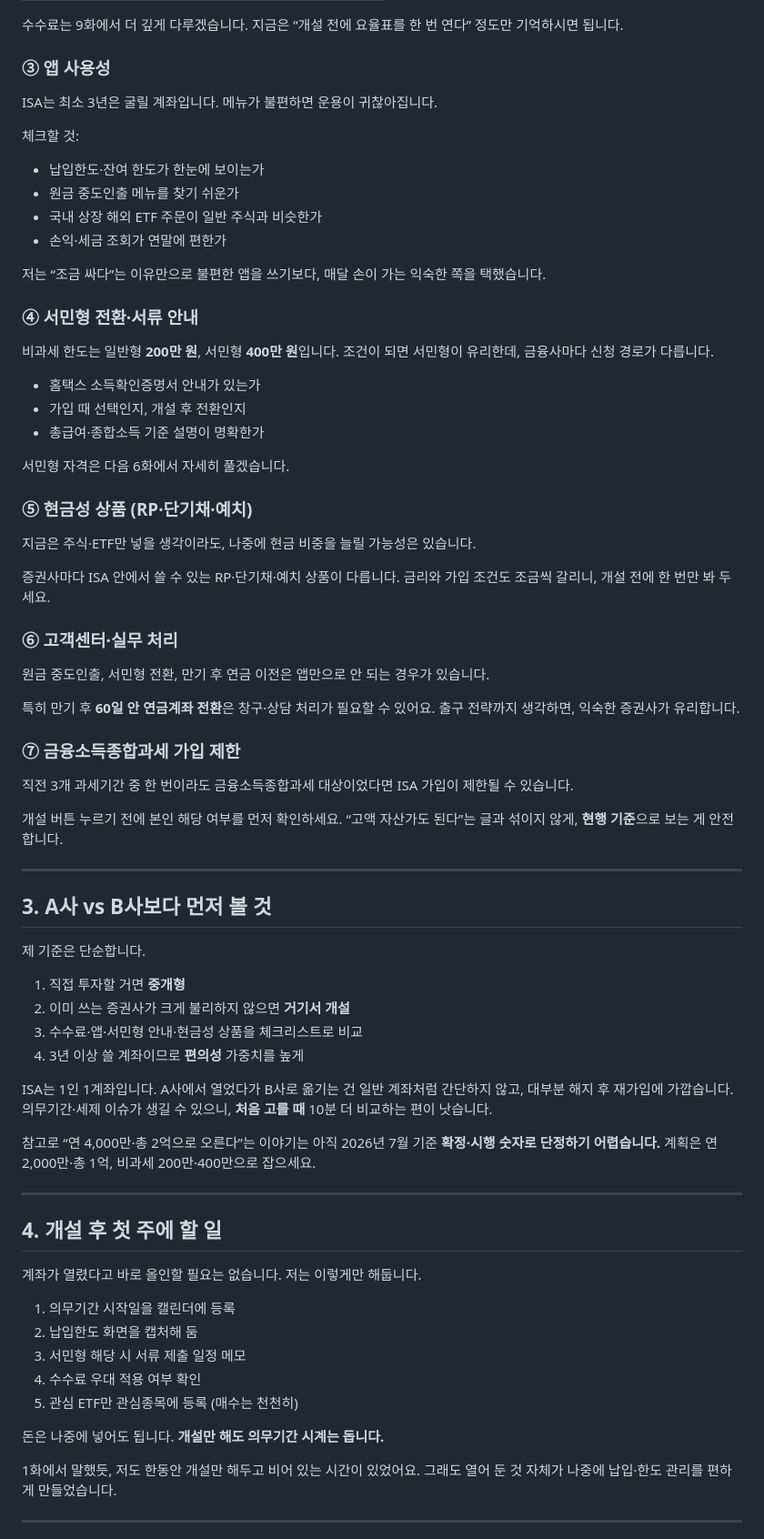
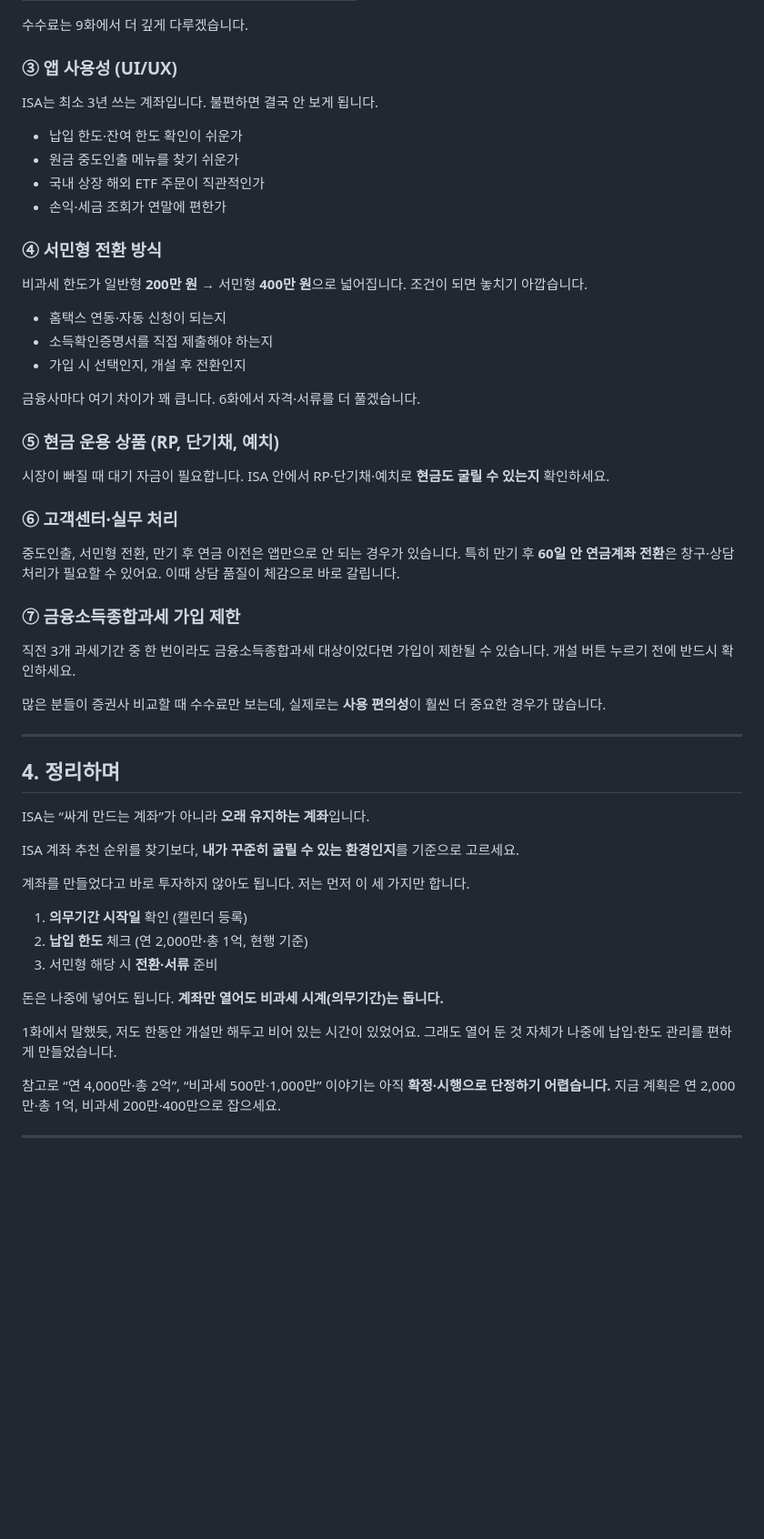
Before and after one commit to seyoungahn2/ShopProject, a Markdown page: content/isa/05-broker-choice.md, the part around one of its changes. Shown at 91% size. GitHub-like rendering; blank space fills up the shorter version.

```diff
--- a/content/isa/05-broker-choice.md
+++ b/content/isa/05-broker-choice.md
@@ -65,95 +102,71 @@ ISA는 크게 중개형·신탁형·일임형으로 나뉩니다.
 
 수수료는 9화에서 더 깊게 다루겠습니다.
-지금은 “개설 전에 요율표를 한 번 연다” 정도만 기억하시면 됩니다.
 
-### ③ 앱 사용성
+### ③ 앱 사용성 (UI/UX)
 
-ISA는 최소 3년은 굴릴 계좌입니다.
-메뉴가 불편하면 운용이 귀찮아집니다.
+ISA는 최소 3년 쓰는 계좌입니다. 불편하면 결국 안 보게 됩니다.
 
-체크할 것:
-
-- 납입한도·잔여 한도가 한눈에 보이는가
+- 납입 한도·잔여 한도 확인이 쉬운가
 - 원금 중도인출 메뉴를 찾기 쉬운가
-- 국내 상장 해외 ETF 주문이 일반 주식과 비슷한가
+- 국내 상장 해외 ETF 주문이 직관적인가
 - 손익·세금 조회가 연말에 편한가
 
-저는 “조금 싸다”는 이유만으로 불편한 앱을 쓰기보다,
-매달 손이 가는 익숙한 쪽을 택했습니다.
+### ④ 서민형 전환 방식
 
-### ④ 서민형 전환·서류 안내
+비과세 한도가 일반형 **200만 원** → 서민형 **400만 원**으로 넓어집니다.
+조건이 되면 놓치기 아깝습니다.
 
-비과세 한도는 일반형 **200만 원**, 서민형 **400만 원**입니다.
-조건이 되면 서민형이 유리한데, 금융사마다 신청 경로가 다릅니다.
+- 홈택스 연동·자동 신청이 되는지
+- 소득확인증명서를 직접 제출해야 하는지
+- 가입 시 선택인지, 개설 후 전환인지
 
-- 홈택스 소득확인증명서 안내가 있는가
-- 가입 때 선택인지, 개설 후 전환인지
-- 총급여·종합소득 기준 설명이 명확한가
+금융사마다 여기 차이가 꽤 큽니다. 6화에서 자격·서류를 더 풀겠습니다.
 
-서민형 자격은 다음 6화에서 자세히 풀겠습니다.
+### ⑤ 현금 운용 상품 (RP, 단기채, 예치)
 
-### ⑤ 현금성 상품 (RP·단기채·예치)
-
-지금은 주식·ETF만 넣을 생각이라도,
-나중에 현금 비중을 늘릴 가능성은 있습니다.
-
-증권사마다 ISA 안에서 쓸 수 있는 RP·단기채·예치 상품이 다릅니다.
-금리와 가입 조건도 조금씩 갈리니, 개설 전에 한 번만 봐 두세요.
+시장이 빠질 때 대기 자금이 필요합니다.
+ISA 안에서 RP·단기채·예치로 **현금도 굴릴 수 있는지** 확인하세요.
 
 ### ⑥ 고객센터·실무 처리
 
-원금 중도인출, 서민형 전환, 만기 후 연금 이전은
-앱만으로 안 되는 경우가 있습니다.
-
+중도인출, 서민형 전환, 만기 후 연금 이전은 앱만으로 안 되는 경우가 있습니다.
 특히 만기 후 **60일 안 연금계좌 전환**은 창구·상담 처리가 필요할 수 있어요.
-출구 전략까지 생각하면, 익숙한 증권사가 유리합니다.
+이때 상담 품질이 체감으로 바로 갈립니다.
 
 ### ⑦ 금융소득종합과세 가입 제한
 
 직전 3개 과세기간 중 한 번이라도 금융소득종합과세 대상이었다면
-ISA 가입이 제한될 수 있습니다.
+가입이 제한될 수 있습니다.
+개설 버튼 누르기 전에 반드시 확인하세요.
 
-개설 버튼 누르기 전에 본인 해당 여부를 먼저 확인하세요.
-“고액 자산가도 된다”는 글과 섞이지 않게, **현행 기준**으로 보는 게 안전합니다.
+많은 분들이 증권사 비교할 때 수수료만 보는데,
+실제로는 **사용 편의성**이 훨씬 더 중요한 경우가 많습니다.
 
 ---
 
-## 3. A사 vs B사보다 먼저 볼 것
+## 4. 정리하며
 
-제 기준은 단순합니다.
+ISA는 “싸게 만드는 계좌”가 아니라 **오래 유지하는 계좌**입니다.
 
-1. 직접 투자할 거면 **중개형**
-2. 이미 쓰는 증권사가 크게 불리하지 않으면 **거기서 개설**
-3. 수수료·앱·서민형 안내·현금성 상품을 체크리스트로 비교
-4. 3년 이상 쓸 계좌이므로 **편의성** 가중치를 높게
+ISA 계좌 추천 순위를 찾기보다,
+**내가 꾸준히 굴릴 수 있는 환경인지**를 기준으로 고르세요.
 
-ISA는 1인 1계좌입니다.
-A사에서 열었다가 B사로 옮기는 건 일반 계좌처럼 간단하지 않고,
-대부분 해지 후 재가입에 가깝습니다.
-의무기간·세제 이슈가 생길 수 있으니, **처음 고를 때** 10분 더 비교하는 편이 낫습니다.
+계좌를 만들었다고 바로 투자하지 않아도 됩니다.
+저는 먼저 이 세 가지만 합니다.
 
-참고로 “연 4,000만·총 2억으로 오른다”는 이야기는 아직
-2026년 7월 기준 **확정·시행 숫자로 단정하기 어렵습니다.**
-계획은 연 2,000만·총 1억, 비과세 200만·400만으로 잡으세요.
-
----
-
-## 4. 개설 후 첫 주에 할 일
-
-계좌가 열렸다고 바로 올인할 필요는 없습니다.
-저는 이렇게만 해둡니다.
-
-1. 의무기간 시작일을 캘린더에 등록
-2. 납입한도 화면을 캡처해 둠
-3. 서민형 해당 시 서류 제출 일정 메모
-4. 수수료 우대 적용 여부 확인
-5. 관심 ETF만 관심종목에 등록 (매수는 천천히)
+1. **의무기간 시작일** 확인 (캘린더 등록)
+2. **납입 한도** 체크 (연 2,000만·총 1억, 현행 기준)
+3. 서민형 해당 시 **전환·서류** 준비
 
 돈은 나중에 넣어도 됩니다.
-**개설만 해도 의무기간 시계는 돕니다.**
+**계좌만 열어도 비과세 시계(의무기간)는 돕니다.**
 
 1화에서 말했듯, 저도 한동안 개설만 해두고 비어 있는 시간이 있었어요.
 그래도 열어 둔 것 자체가 나중에 납입·한도 관리를 편하게 만들었습니다.
 
+참고로 “연 4,000만·총 2억”, “비과세 500만·1,000만” 이야기는
+아직 **확정·시행으로 단정하기 어렵습니다.**
+지금 계획은 연 2,000만·총 1억, 비과세 200만·400만으로 잡으세요.
+
 ---
 
```
Also changed, not shown: other parts of content/isa/05-broker-choice.md (+76 -45 lines).
